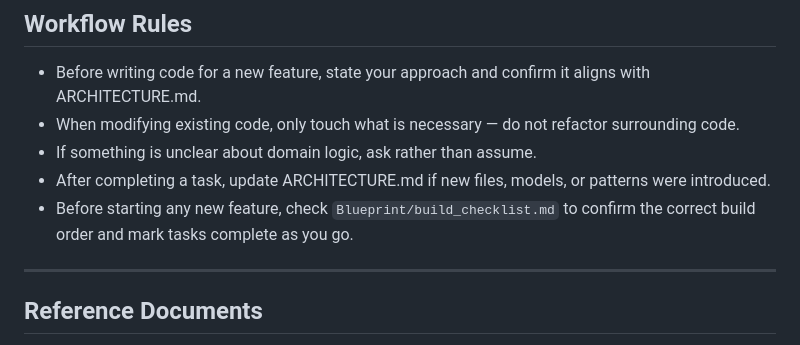
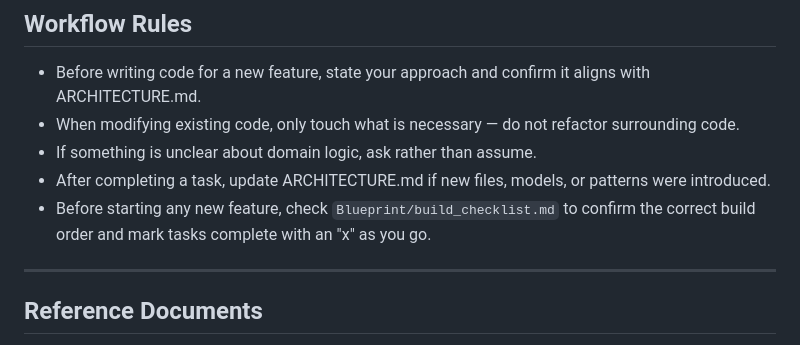
Before and after one commit to EM-T-Shells/CarApp, a Markdown page: CLAUDE.md, the part around the change. Rendered like a GitHub page.

Commit message:
checklist checked

```diff
--- a/CLAUDE.md
+++ b/CLAUDE.md
@@ -365,7 +365,7 @@ Examples:
 - When modifying existing code, only touch what is necessary — do not refactor surrounding code.
 - If something is unclear about domain logic, ask rather than assume.
 - After completing a task, update ARCHITECTURE.md if new files, models, or patterns were introduced.
-- Before starting any new feature, check `Blueprint/build_checklist.md` to confirm the correct build order and mark tasks complete as you go.
+- Before starting any new feature, check `Blueprint/build_checklist.md` to confirm the correct build order and mark tasks complete with an "x" as you go.
 
 ---
 
```
Also changed, not shown: Blueprint/build_checklist.md (+1 -1 lines).
